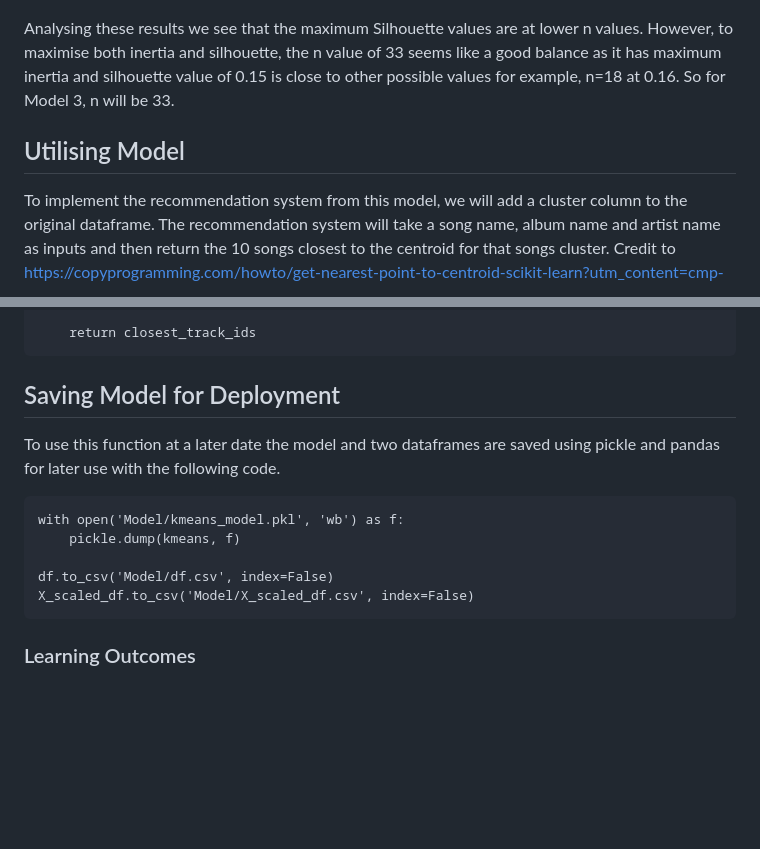
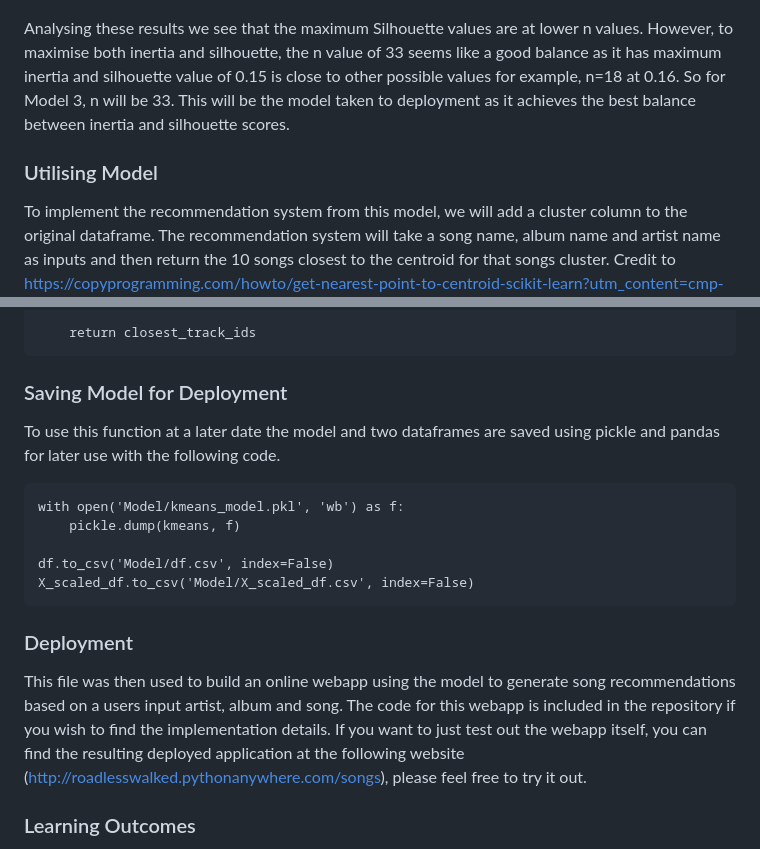
Before and after one commit to SHAKyMLRepo/Project-7-Spotify-Recommendations-using-KMeans-Clustering, a Markdown page: Readme.md, 2 parts joined by grey strips. GitHub-like rendering; blank space fills up the shorter version.

````diff
--- a/Readme.md
+++ b/Readme.md
@@ -115,9 +115,9 @@ In this model we will attempt to use silhouette score to determine optimal k. Th
 
 ![Silhouette plots](Images/silh.png)
 
-Analysing these results we see that the maximum Silhouette values are at lower n values. However, to maximise both inertia and silhouette, the n value of 33 seems like a good balance as it has maximum inertia and silhouette value of 0.15 is close to other possible values for example, n=18 at 0.16. So for Model 3, n will be 33.
+Analysing these results we see that the maximum Silhouette values are at lower n values. However, to maximise both inertia and silhouette, the n value of 33 seems like a good balance as it has maximum inertia and silhouette value of 0.15 is close to other possible values for example, n=18 at 0.16. So for Model 3, n will be 33. This will be the model taken to deployment as it achieves the best balance between inertia and silhouette scores.
 
-## Utilising Model
+### Utilising Model
 To implement the recommendation system from this model, we will add a cluster column to the original dataframe. The recommendation system will take a song name, album name and artist name as inputs and then return the 10 songs closest to the centroid for that songs cluster. Credit to https://copyprogramming.com/howto/get-nearest-point-to-centroid-scikit-learn?utm_content=cmp-true for the code to find the closest songs to centroid.
 
 ```
@@ -152,7 +152,7 @@ def recommender(df, artist_name, album_name, track_name, kmeans, X_scaled_df):
 
     return closest_track_ids
 ```
-## Saving Model for Deployment
+### Saving Model for Deployment
 To use this function at a later date the model and two dataframes are saved using pickle and pandas for later use with the following code.
 
 ```
@@ -162,6 +162,9 @@ with open('Model/kmeans_model.pkl', 'wb') as f:
 df.to_csv('Model/df.csv', index=False)
 X_scaled_df.to_csv('Model/X_scaled_df.csv', index=False)
 ```
+
+### Deployment
+This file was then used to build an online webapp using the model to generate song recommendations based on a users input artist, album and song. The code for this webapp is included in the repository if you wish to find the implementation details. If you want to just test out the webapp itself, you can find the resulting deployed application at the following website (http://roadlesswalked.pythonanywhere.com/songs), please feel free to try it out.
 
 ### Learning Outcomes
 The completion of this project illustrated a number learning points for machine learning tasks and unsupervised learning in particular:
````
Also changed, not shown: other parts of Readme.md (+2 -2 lines).
